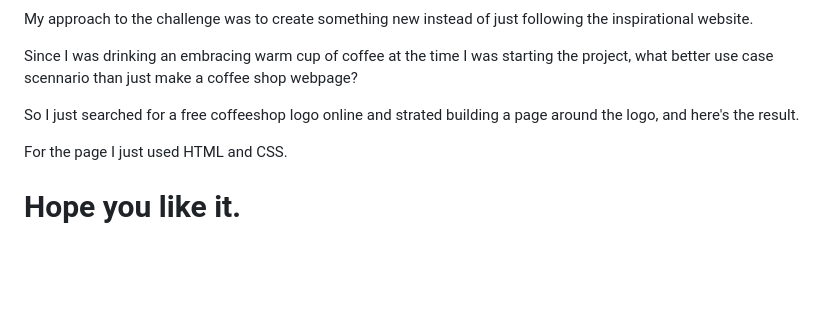
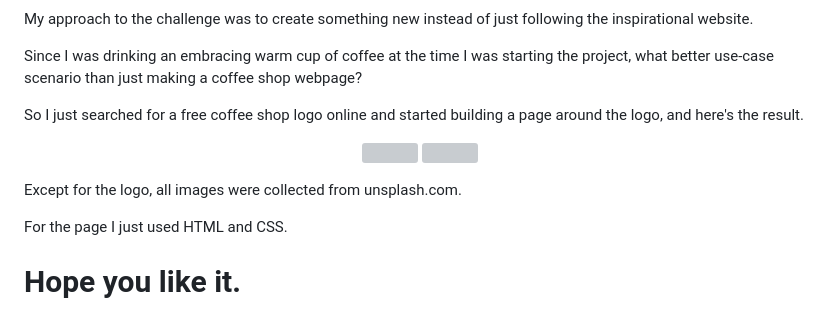
Before and after one commit to teltomas/cc_projs, a Markdown page: project4/README.md, the part around the change printed below. Rendered like a GitHub page; blank space fills up the shorter version; grey boxes are pictures that could not be loaded.

```diff
--- a/project4/README.md
+++ b/project4/README.md
@@ -14,9 +17,16 @@ https://content.codecademy.com/PRO/independent-practice-projects/flexbox-busines
 
 My approach to the challenge was to create something new instead of just following the inspirational website.
 
-Since I was drinking an embracing warm cup of coffee at the time I was starting the project, what better use case scennario than just make a coffee shop webpage?
+Since I was drinking an embracing warm cup of coffee at the time I was starting the project, what better use-case scenario than just making a coffee shop webpage?
 
-So I just searched for a free coffeeshop logo online and strated building a page around the logo, and here's the result.
+So I just searched for a free coffee shop logo online and started building a page around the logo, and here's the result.
+
+<p align="center">
+  <img src="./resources/MissBeans_full.png" />
+  <img src="./resources/MissBeans_tablet.png" />
+</p>
+
+Except for the logo, all images were collected from unsplash.com.
 
 For the page I just used HTML and CSS.
 
```
Also changed, not shown: other parts of project4/README.md (+4 -1 lines), project1/README.md (+4 -2 lines), project2/README.md (added, +5 -0 lines), project3/README.md (added, +25 -0 lines), project3/resources/broken.png (added), 1 other file.
